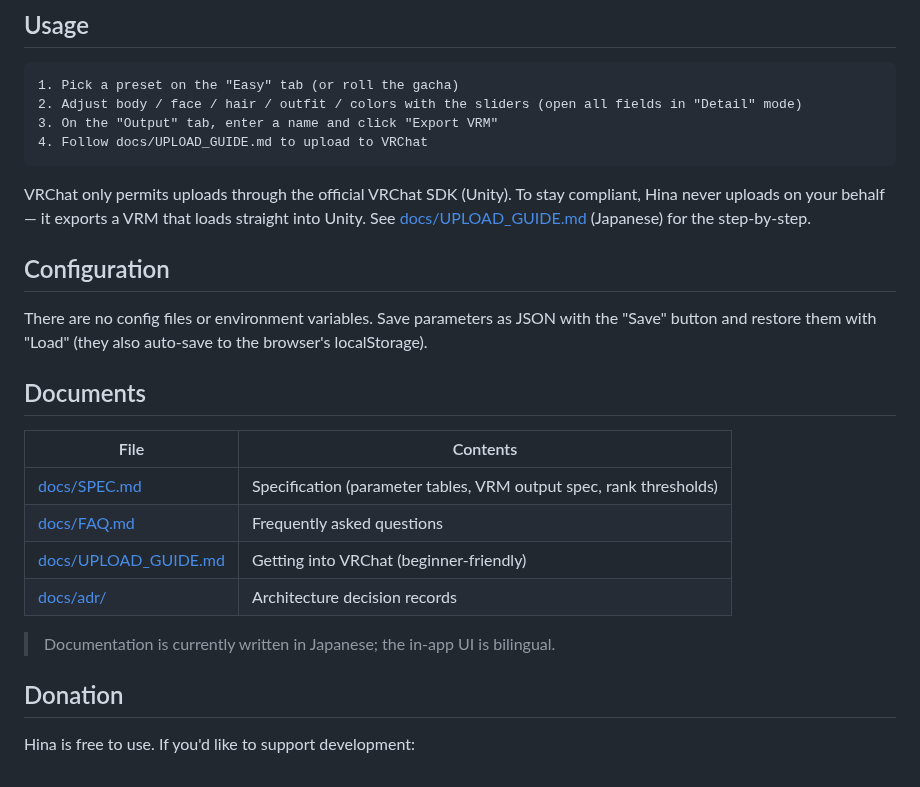
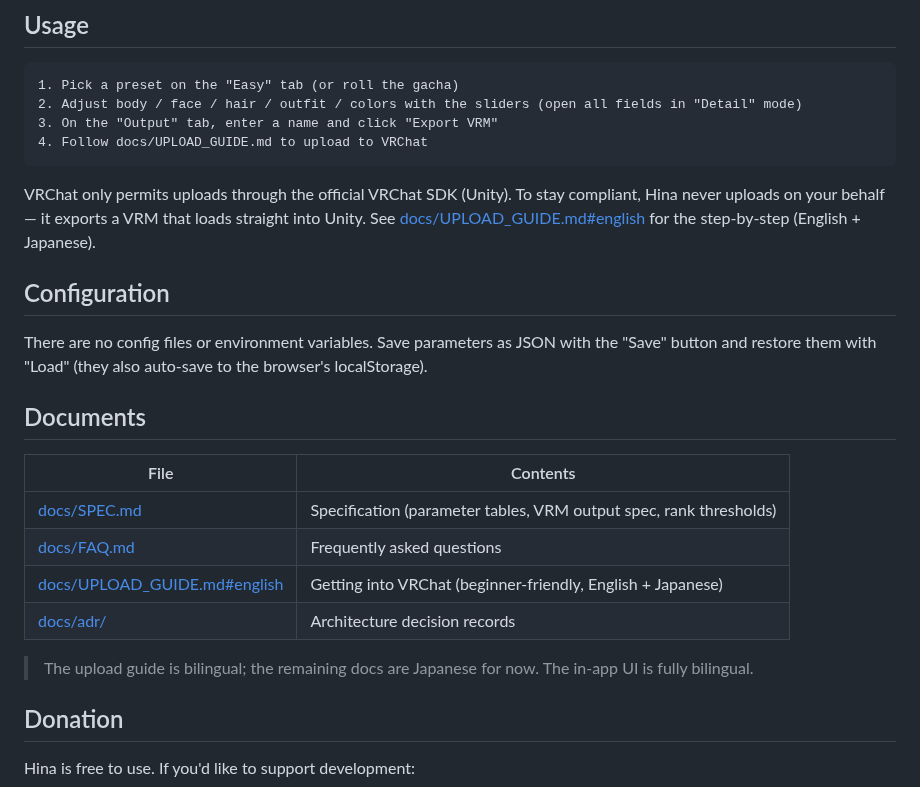
Before and after one commit to shizukutanaka/Hina, a Markdown page: README.md, the part around the change. Drawn GitHub-style.

````diff
--- a/README.md
+++ b/README.md
@@ -102,7 +102,7 @@ That's it. No build step, no npm.
 4. Follow docs/UPLOAD_GUIDE.md to upload to VRChat
 ```
 
-VRChat only permits uploads through the official VRChat SDK (Unity). To stay compliant, Hina never uploads on your behalf — it exports a VRM that loads straight into Unity. See [docs/UPLOAD_GUIDE.md](docs/UPLOAD_GUIDE.md) (Japanese) for the step-by-step.
+VRChat only permits uploads through the official VRChat SDK (Unity). To stay compliant, Hina never uploads on your behalf — it exports a VRM that loads straight into Unity. See [docs/UPLOAD_GUIDE.md#english](docs/UPLOAD_GUIDE.md#english) for the step-by-step (English + Japanese).
 
 ## Configuration
 
@@ -114,10 +114,10 @@ There are no config files or environment variables. Save parameters as JSON with
 |------|----------|
 | [docs/SPEC.md](docs/SPEC.md) | Specification (parameter tables, VRM output spec, rank thresholds) |
 | [docs/FAQ.md](docs/FAQ.md) | Frequently asked questions |
-| [docs/UPLOAD_GUIDE.md](docs/UPLOAD_GUIDE.md) | Getting into VRChat (beginner-friendly) |
+| [docs/UPLOAD_GUIDE.md#english](docs/UPLOAD_GUIDE.md#english) | Getting into VRChat (beginner-friendly, English + Japanese) |
 | [docs/adr/](docs/adr/) | Architecture decision records |
 
-> Documentation is currently written in Japanese; the in-app UI is bilingual.
+> The upload guide is bilingual; the remaining docs are Japanese for now. The in-app UI is fully bilingual.
 
 ## Donation
 
````
Also changed, not shown: docs/UPLOAD_GUIDE.md (+63 -0 lines).
